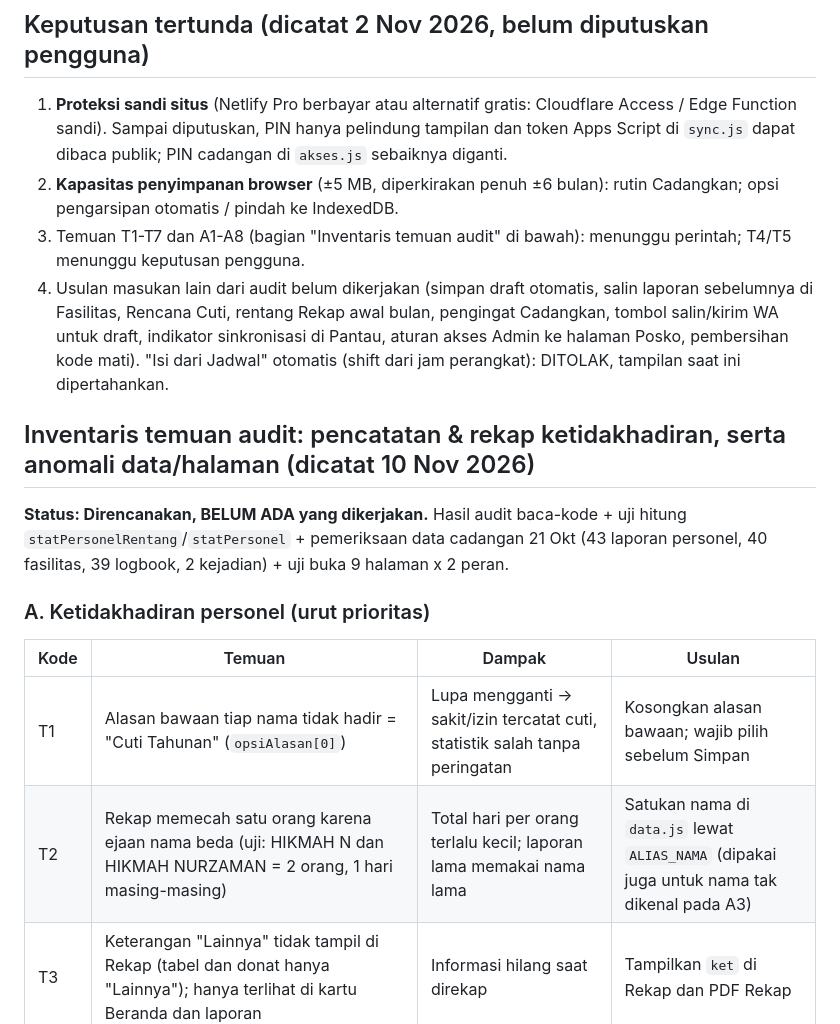
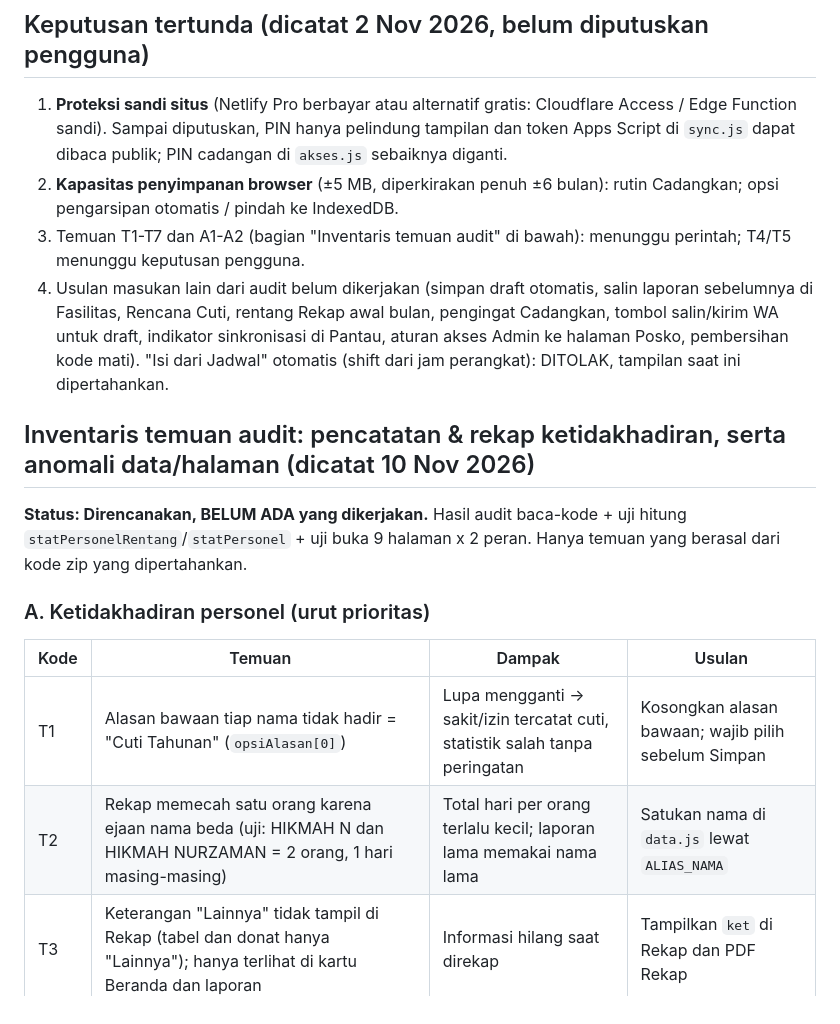
Before and after one commit to munawarrian03-prog/poskoavsecpnk, a Markdown page: RENCANA-PENGEMBANGAN.md, the part around one of its changes. GitHub-like rendering.

```diff
--- a/RENCANA-PENGEMBANGAN.md
+++ b/RENCANA-PENGEMBANGAN.md
@@ -16,21 +16,21 @@ dikerjakan, sudah ada jejak diskusi & keputusannya di sini.
 1. **Proteksi sandi situs** (Netlify Pro berbayar atau alternatif gratis: Cloudflare Access / Edge Function sandi). Sampai diputuskan,
    PIN hanya pelindung tampilan dan token Apps Script di `sync.js` dapat dibaca publik; PIN cadangan di `akses.js` sebaiknya diganti.
 2. **Kapasitas penyimpanan browser** (±5 MB, diperkirakan penuh ±6 bulan): rutin Cadangkan; opsi pengarsipan otomatis / pindah ke IndexedDB.
-3. Temuan T1-T7 dan A1-A8 (bagian "Inventaris temuan audit" di bawah): menunggu perintah; T4/T5 menunggu keputusan pengguna.
+3. Temuan T1-T7 dan A1-A2 (bagian "Inventaris temuan audit" di bawah): menunggu perintah; T4/T5 menunggu keputusan pengguna.
 4. Usulan masukan lain dari audit belum dikerjakan (simpan draft otomatis, salin laporan sebelumnya di Fasilitas, Rencana Cuti,
    rentang Rekap awal bulan, pengingat Cadangkan, tombol salin/kirim WA untuk draft, indikator sinkronisasi di Pantau, aturan akses
    Admin ke halaman Posko, pembersihan kode mati). "Isi dari Jadwal" otomatis (shift dari jam perangkat): DITOLAK, tampilan saat ini dipertahankan.
 
 
 ## Inventaris temuan audit: pencatatan & rekap ketidakhadiran, serta anomali data/halaman (dicatat 10 Nov 2026)
-**Status: Direncanakan, BELUM ADA yang dikerjakan.** Hasil audit baca-kode + uji hitung `statPersonelRentang`/`statPersonel` +
-pemeriksaan data cadangan 21 Okt (43 laporan personel, 40 fasilitas, 39 logbook, 2 kejadian) + uji buka 9 halaman x 2 peran.
+**Status: Direncanakan, BELUM ADA yang dikerjakan.** Hasil audit baca-kode + uji hitung `statPersonelRentang`/`statPersonel` + uji buka 9 halaman x 2 peran.
+Hanya temuan yang berasal dari kode zip yang dipertahankan.
 
 ### A. Ketidakhadiran personel (urut prioritas)
 | Kode | Temuan | Dampak | Usulan |
 |---|---|---|---|
 | T1 | Alasan bawaan tiap nama tidak hadir = "Cuti Tahunan" (`opsiAlasan[0]`) | Lupa mengganti -> sakit/izin tercatat cuti, statistik salah tanpa peringatan | Kosongkan alasan bawaan; wajib pilih sebelum Simpan |
-| T2 | Rekap memecah satu orang karena ejaan nama beda (uji: HIKMAH N dan HIKMAH NURZAMAN = 2 orang, 1 hari masing-masing) | Total hari per orang terlalu kecil; laporan lama memakai nama lama | Satukan nama di `data.js` lewat `ALIAS_NAMA` (dipakai juga untuk nama tak dikenal pada A3) |
+| T2 | Rekap memecah satu orang karena ejaan nama beda (uji: HIKMAH N dan HIKMAH NURZAMAN = 2 orang, 1 hari masing-masing) | Total hari per orang terlalu kecil; laporan lama memakai nama lama | Satukan nama di `data.js` lewat `ALIAS_NAMA` |
 | T3 | Keterangan "Lainnya" tidak tampil di Rekap (tabel dan donat hanya "Lainnya"); hanya terlihat di kartu Beranda dan laporan | Informasi hilang saat direkap | Tampilkan `ket` di Rekap dan PDF Rekap |
 | T4 | Dinas malam lintas hari: orang yang masuk esok <08:00 ikut dihitung di laporan Malam tanggal D dan di laporan Pagi D+1; absen -> rekap mencatat 2 hari (dedup hanya untuk tanggal sama) | Hitung ganda 1 absen | KEPUTUSAN PENGGUNA: dihitung 1 hari atau 2 hari. Belum diputuskan |
 | T5 | Persentase kehadiran memakai Jumlah yang memuat orang yang sama di dua laporan | Persentase bergeser sedikit | Ikut diputuskan bersama T4 |
```
Also changed, not shown: other parts of RENCANA-PENGEMBANGAN.md (+4 -12 lines).
